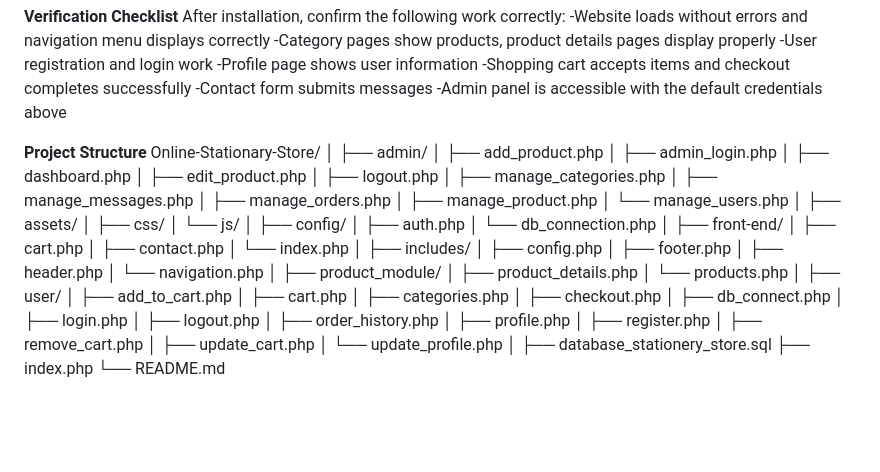
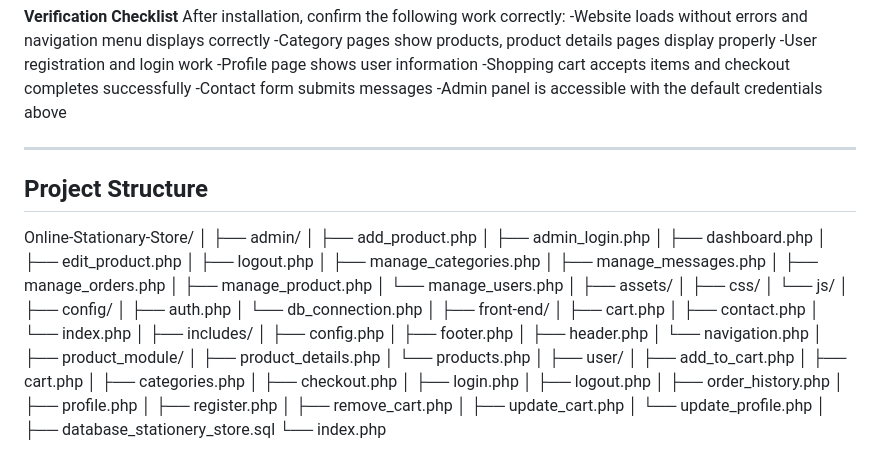
Before and after one commit to hannahtan222/Online-stationary-store, a Markdown page: README.md, the part around one of its changes. Rendered like a GitHub page; blank space fills up the shorter version.

```diff
--- a/README.md
+++ b/README.md
@@ -90,7 +90,9 @@ After installation, confirm the following work correctly:
 -Contact form submits messages
 -Admin panel is accessible with the default credentials above
 
-**Project Structure**
+---
+
+## Project Structure
 Online-Stationary-Store/
 │
 ├── admin/
@@ -133,7 +135,6 @@ Online-Stationary-Store/
 │   ├── cart.php
 │   ├── categories.php
 │   ├── checkout.php
-│   ├── db_connect.php
 │   ├── login.php
 │   ├── logout.php
 │   ├── order_history.php
@@ -144,5 +145,4 @@ Online-Stationary-Store/
 │   └── update_profile.php
 │
 ├── database_stationery_store.sql
-├── index.php
-└── README.md
+└── index.php
```
Also changed, not shown: other parts of README.md (+5 -5 lines).
